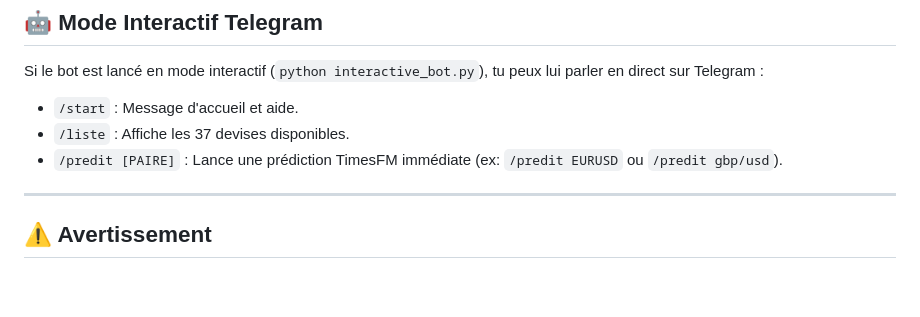
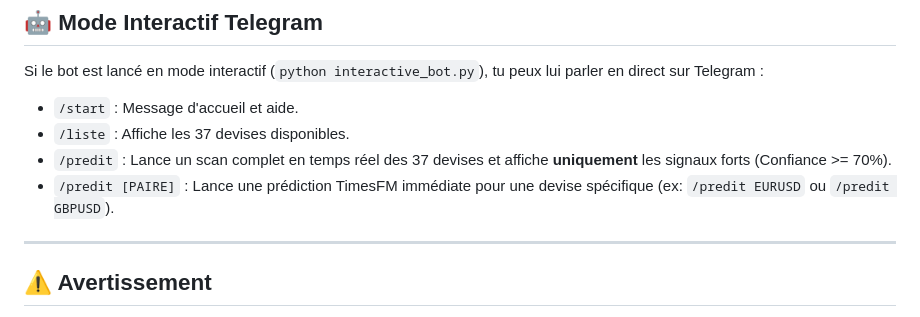
Before and after one commit to Taxi77777/forex-signals-timesfm, a Markdown page: README.md, the part around the change. Drawn GitHub-style; blank space fills up the shorter version.

Commit message:
docs: update /predit command documentation

```diff
--- a/README.md
+++ b/README.md
@@ -109,7 +109,8 @@ Si le bot est lancé en mode interactif (`python interactive_bot.py`), tu peux l
 
 - `/start` : Message d'accueil et aide.
 - `/liste` : Affiche les 37 devises disponibles.
-- `/predit [PAIRE]` : Lance une prédiction TimesFM immédiate (ex: `/predit EURUSD` ou `/predit gbp/usd`).
+- `/predit` : Lance un scan complet en temps réel des 37 devises et affiche **uniquement** les signaux forts (Confiance >= 70%).
+- `/predit [PAIRE]` : Lance une prédiction TimesFM immédiate pour une devise spécifique (ex: `/predit EURUSD` ou `/predit GBPUSD`).
 
 ---
 
```
